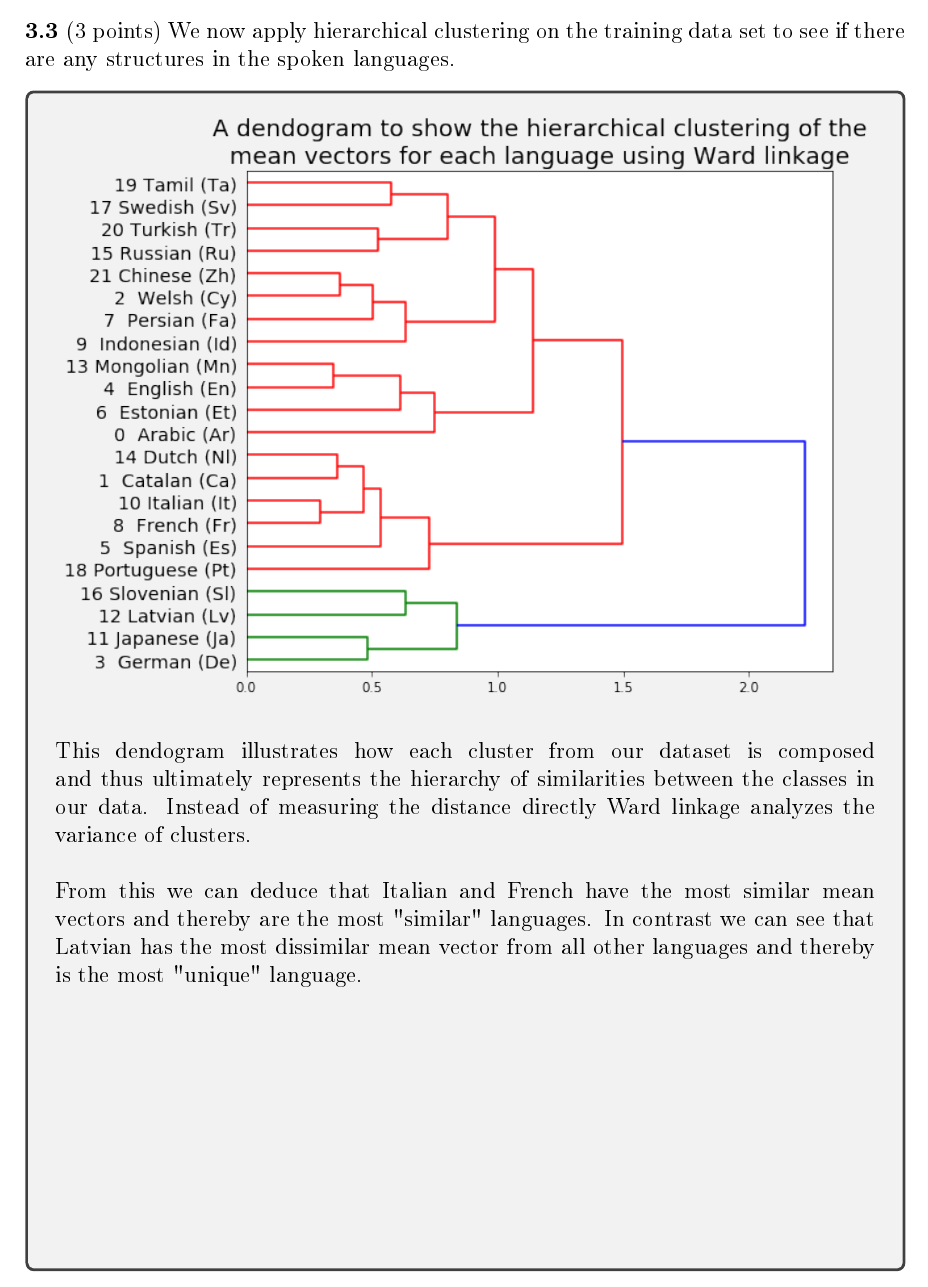
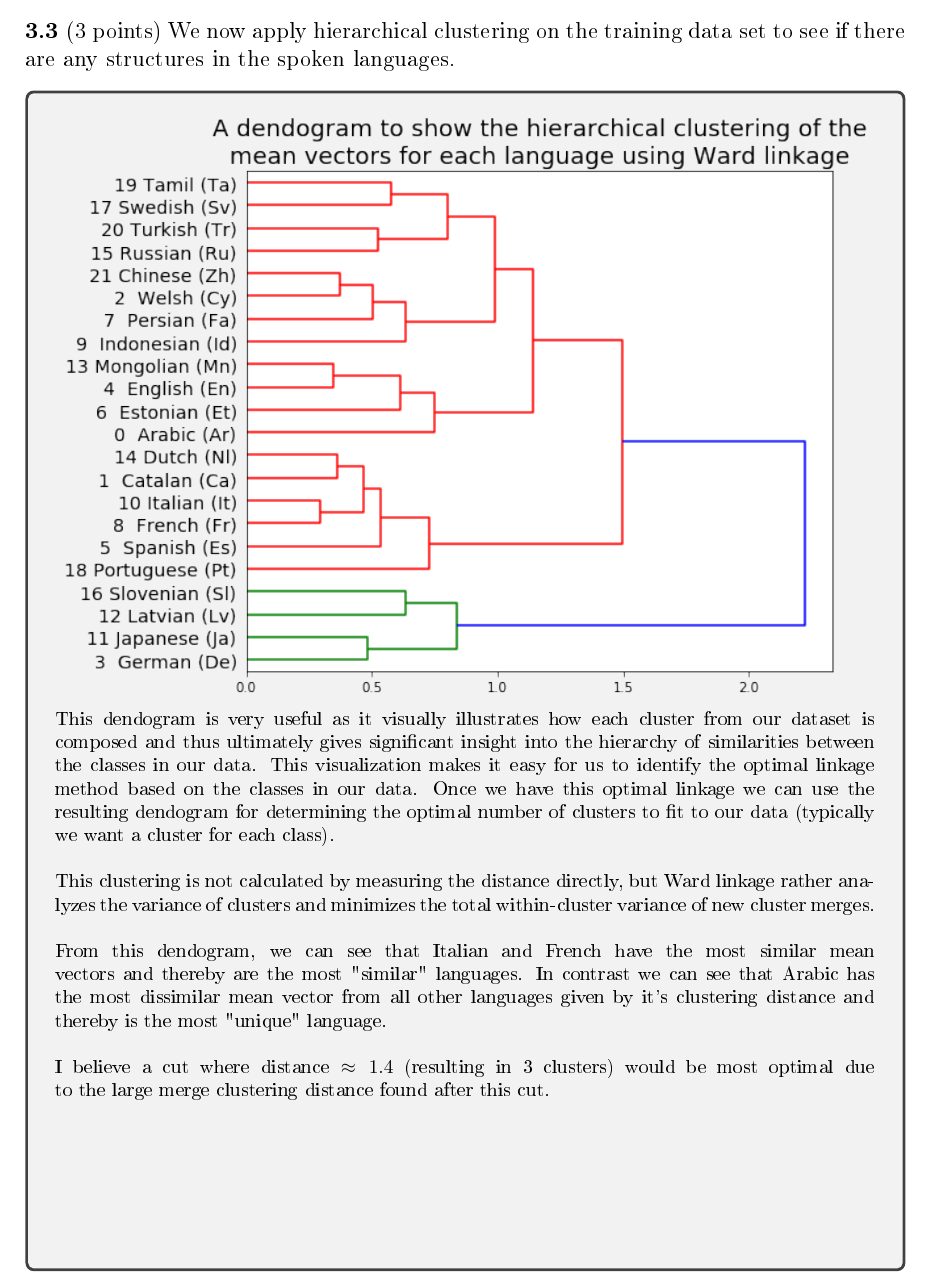
Before and after one commit to hwixley/IAML-cwk2, a LaTeX problem sheet (INFR10069-2020-CW2/Assignment_2.tex): part of page 17 of 19, cut so that both start at the same text. The pictures show the PDF file INFR10069-2020-CW2/Assignment_2.pdf that the author committed with the source.

Commit message:
q3 descriptions

```diff
--- a/INFR10069-2020-CW2/Assignment_2.tex
+++ b/INFR10069-2020-CW2/Assignment_2.tex
@@ -591,11 +591,15 @@
 
       \begin{answerbox}{52em}
         \includegraphics[width=1\textwidth]{images/q33.png}
+        \footnotesize{
+        This dendogram is very useful as it visually illustrates how each cluster from our dataset is composed and thus ultimately gives significant insight into the hierarchy of similarities between the classes in our data. This visualization makes it easy for us to identify the optimal linkage method based on the classes in our data. Once we have this optimal linkage we can use the resulting dendogram for determining the optimal number of clusters to fit to our data (typically we want a cluster for each class).\\
+\\
+        This clustering is not calculated by measuring the distance directly, but Ward linkage rather analyzes the variance of clusters and minimizes the total within-cluster variance of new cluster merges.\\
         \\
-        \\
-        This dendogram illustrates how each cluster from our dataset is composed and thus ultimately represents the hierarchy of similarities between the classes in our data. Instead of measuring the distance directly Ward linkage analyzes the variance of clusters.\\
-        \\
-        From this we can deduce that Italian and French have the most similar mean vectors and thereby are the most "similar" languages. In contrast we can see that Latvian has the most dissimilar mean vector from all other languages and thereby is the most "unique" language.
+        From this dendogram, we can see that Italian and French have the most similar mean vectors and thereby are the most "similar" languages. In contrast we can see that Arabic has the most dissimilar mean vector from all other languages given by it's clustering distance and thereby is the most "unique" language.\\
+\\
+        I believe a cut where distance $\approx 1.4$ (resulting in 3 clusters) would be most optimal due to the large merge clustering distance found after this cut.
+        }
       \end{answerbox}
 
 
```
Also changed, not shown: INFR10069-2020-CW2/Assignment_2.pdf, 2 other files.
